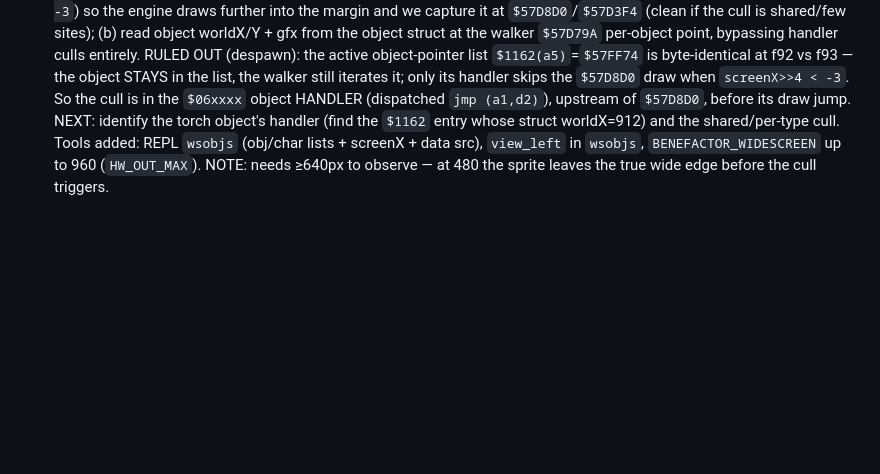
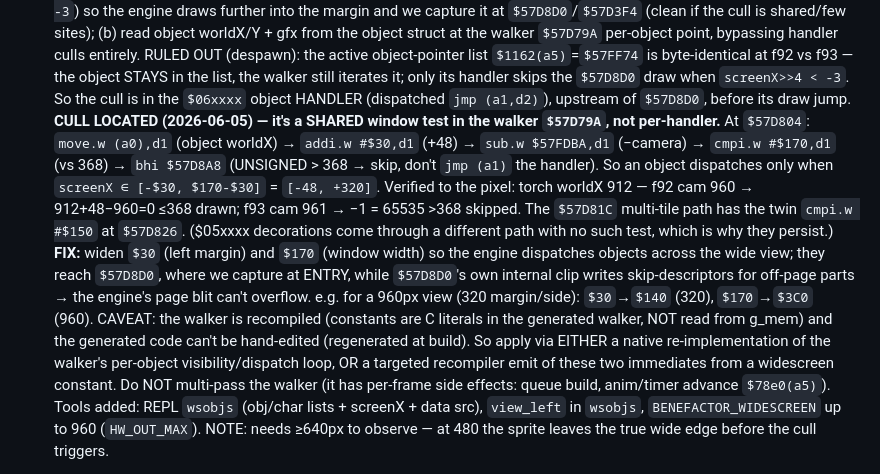
Before and after one commit to SomeoneIsWorking/benefactor, a Markdown page: instructions/remaining-issues.md, the part around the change. Drawn GitHub-style; blank space fills up the shorter version.

Commit message:
diag(widescreen): LOCATE the object-cull — shared window test in walker $57D79A
The $06xxxx object cull is NOT per-handler: it's one shared window test in the
walker at $57D804-$57D812: d1 = objWorldX + $30 - camera; cmpi.w #$170,d1; bhi
skip. So objects dispatch only for screenX in [-48,+320]. Verified to the pixel
(torch worldX 912: f92 cam960 -> 0 drawn; f93 cam961 -> -1 skipped). Twin
cmpi.w #$150 on the $57D81C multi-tile path. FIX = widen $30/$170 so the engine
dispatches across the wide view (reaches $57D8D0 where we capture at entry; the
internal clip prevents page-blit overflow). Full plan + caveats in remaining-issues #4.

Co-Authored-By: Claude Opus 4.8 <noreply@anthropic.com>

```diff
--- a/instructions/remaining-issues.md
+++ b/instructions/remaining-issues.md
@@ -77,8 +77,25 @@ verified specs in [[widescreen-plan]] "Phase 4 — COMPLETE sprite-routine MAP".
    is byte-identical at f92 vs f93 — the object STAYS in the list, the walker still iterates
    it; only its handler skips the `$57D8D0` draw when `screenX>>4 < -3`. So the cull is in
    the `$06xxxx` object HANDLER (dispatched `jmp (a1,d2)`), upstream of `$57D8D0`, before its
-   draw jump. NEXT: identify the torch object's handler (find the `$1162` entry whose struct
-   worldX=912) and the shared/per-type cull. Tools added: REPL `wsobjs` (obj/char lists +
+   draw jump.
+   **CULL LOCATED (2026-06-05) — it's a SHARED window test in the walker `$57D79A`, not
+   per-handler.** At `$57D804`: `move.w (a0),d1` (object worldX) → `addi.w #$30,d1` (+48) →
+   `sub.w $57FDBA,d1` (−camera) → `cmpi.w #$170,d1` (vs 368) → `bhi $57D8A8` (UNSIGNED > 368 →
+   skip, don't `jmp (a1)` the handler). So an object dispatches only when `screenX ∈
+   [-$30, $170-$30]` = `[-48, +320]`. Verified to the pixel: torch worldX 912 — f92 cam 960 →
+   912+48−960=0 ≤368 drawn; f93 cam 961 → −1 = 65535 >368 skipped. The `$57D81C` multi-tile
+   path has the twin `cmpi.w #$150` at `$57D826`. ($05xxxx decorations come through a
+   different path with no such test, which is why they persist.)
+   **FIX:** widen `$30` (left margin) and `$170` (window width) so the engine dispatches
+   objects across the wide view; they reach `$57D8D0`, where we capture at ENTRY, while
+   `$57D8D0`'s own internal clip writes skip-descriptors for off-page parts → the engine's
+   page blit can't overflow. e.g. for a 960px view (320 margin/side): `$30`→`$140` (320),
+   `$170`→`$3C0` (960). CAVEAT: the walker is recompiled (constants are C literals in the
+   generated walker, NOT read from g_mem) and the generated code can't be hand-edited
+   (regenerated at build). So apply via EITHER a native re-implementation of the walker's
+   per-object visibility/dispatch loop, OR a targeted recompiler emit of these two immediates
+   from a widescreen constant. Do NOT multi-pass the walker (it has per-frame side effects:
+   queue build, anim/timer advance `$78e0(a5)`). Tools added: REPL `wsobjs` (obj/char lists +
    screenX + data src),
    `view_left` in `wsobjs`, `BENEFACTOR_WIDESCREEN` up to 960 (`HW_OUT_MAX`). NOTE: needs
    ≥640px to observe — at 480 the sprite leaves the true wide edge before the cull triggers.
```
